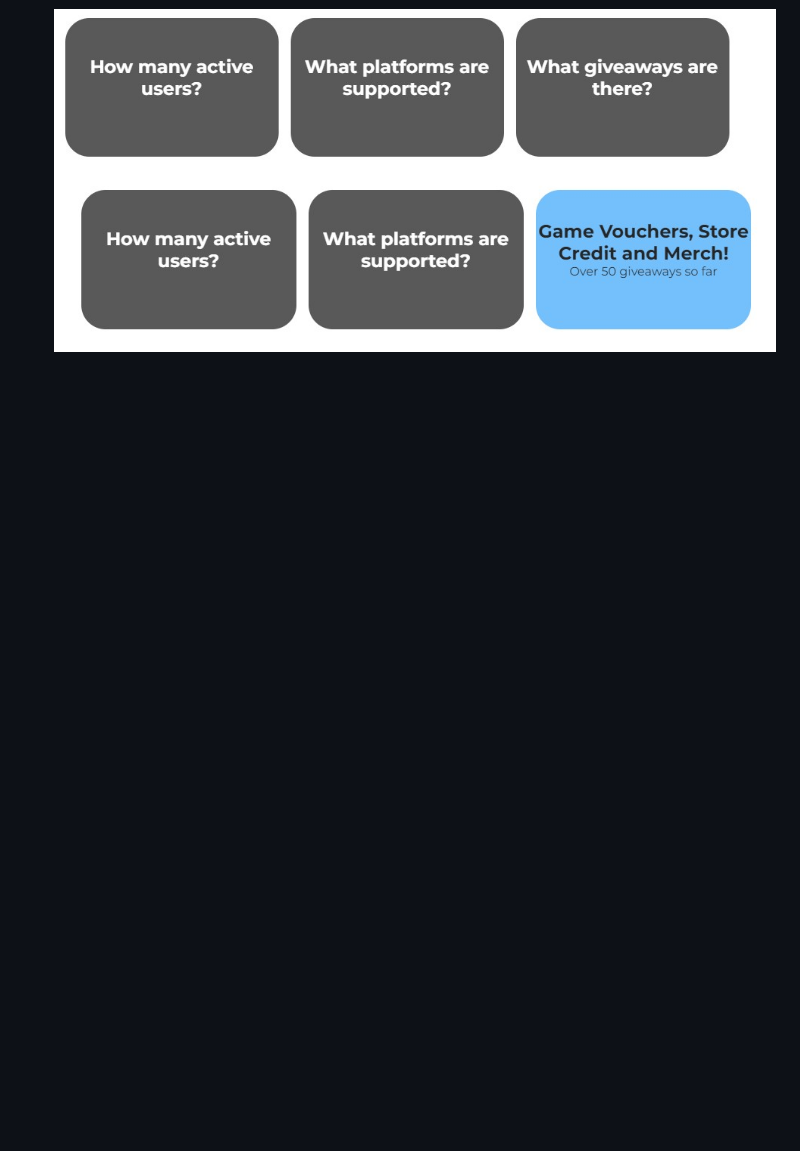
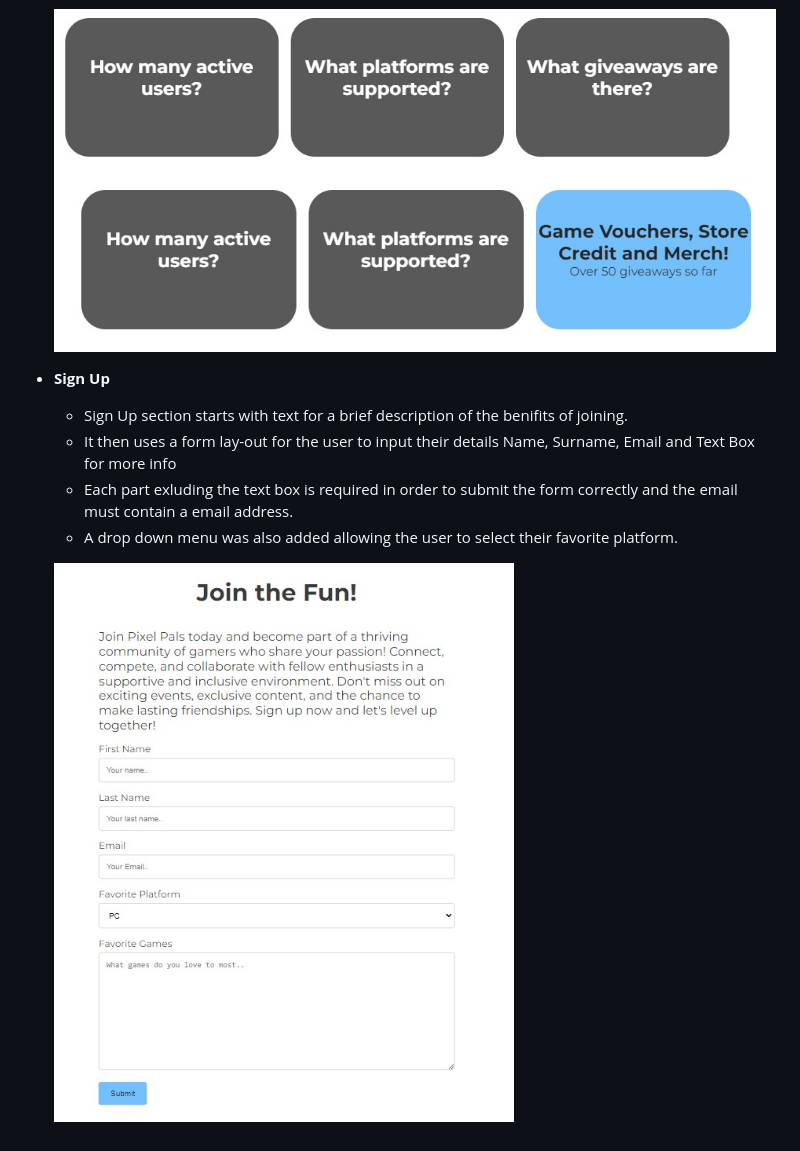
Before and after one commit to NiallPierce/-Pixel-Pals, a Markdown page: README.md, the part around the change printed below. Drawn GitHub-style; pictures changed too: assets/images/join-Read.jpg (added); blank space fills up the shorter version.

Commit message:
Read Me update for Sign Up Section

```diff
--- a/README.md
+++ b/README.md
@@ -54,3 +54,12 @@ The primary goal of Pixel Pals is to foster an inclusive environment where gamer
 
   ![Flip Cards](assets/images/flip-Read.jpg)
   ![Flip Cards](assets/images/flip2-Read.jpg)
+
+- __Sign Up__
+
+  - Sign Up section starts with text for a brief description of the benifits of joining.
+  - It then uses a form lay-out for the user to input their details Name, Surname, Email and Text Box for more info
+  - Each part exluding the text box is required in order to submit the form correctly and the email must contain a email address.
+  - A drop down menu was also added allowing the user to select their favorite platform.
+
+  ![Sign Up](assets/images/join-Read.jpg)
```
Also changed, not shown: other parts of README.md (+1 -1 lines).
